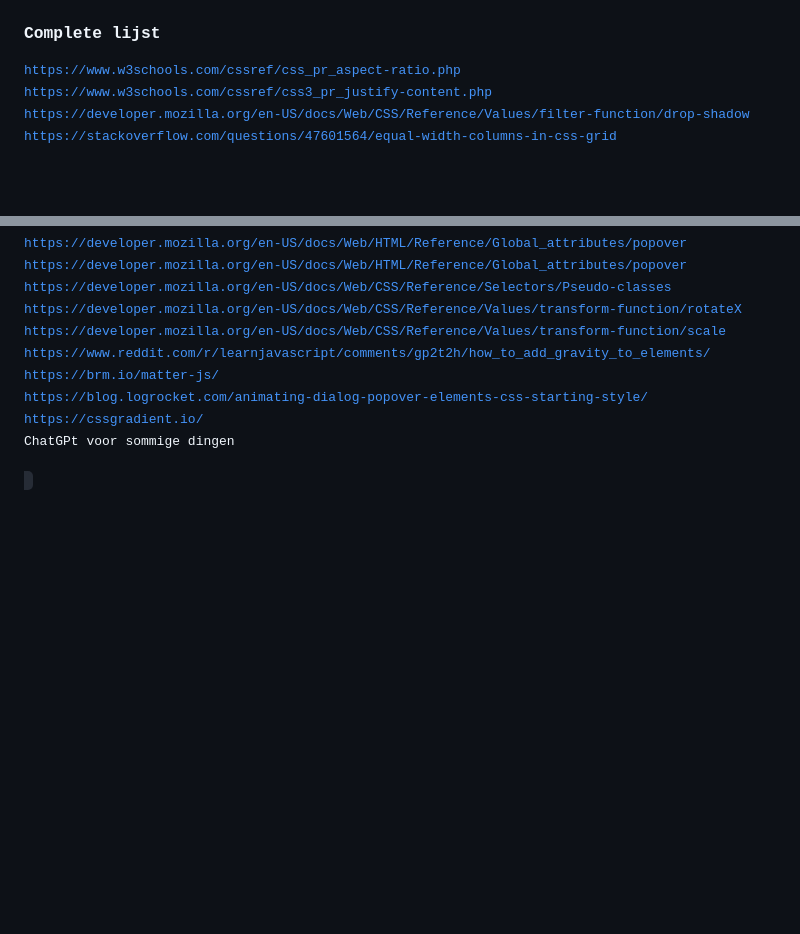
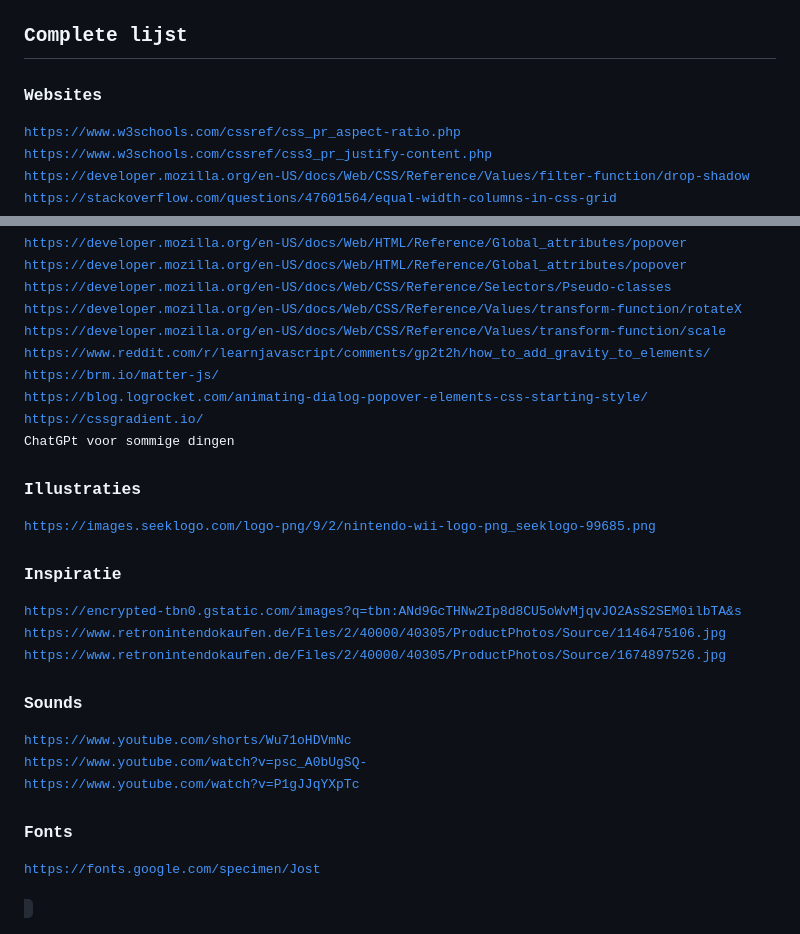
Before and after one commit to Smulvin/Melvin-Web_Sprint0, a Markdown page: README.md, 2 parts joined by grey strips. Rendered like a GitHub page; blank space fills up the shorter version.

Commit message:
bronnenlijst

```diff
--- a/README.md
+++ b/README.md
@@ -476,7 +476,8 @@ De eerste dag van de tweede week was ik thuis gebleven omdat ik me niet zo lekke
 Deze week had ik ook nog een workshop over typografie. Dit was niet per se allemaal nieuwe informatie, maar het was wel handig om de basisregels even een beetje door te nemen over hoeveel tekens op een regel en waar je op moet letten bij het uitzoeken van een goed leesbaar lettertype. <br>
 De laatste woensdag was een kwestie van puntjes op de i, ik had nog een paar kleine ideetjes voor dingen waar ik iets mee zou willen. Zo heb ik de fav_color van medestudenten nog gebruikt voor mijn lampje op de controller, heb ik toegevoegd dat je met 1,2,3 en 4 het lampje kan verplaatsen. Heb ik veranderd hoe ik mijn font inlaad omdat ik tijdens de workshop had geleerd dat mijn huidige manier van importeren eigenlijk niet goed is. En heb ik toch nog even gekeken naar de animatie van de pop-ups. Deze had ik namelijk een tijdje uitstaan omdat het lastig was om het responsive te maken met mijn oude code. Maar aangezien ik voor mijn leerdoel met animaties wilde werken, keek ik er toch nog even naar. Sanna had me een website verteld waar ik goed met popover pop-ups animaties kon maken. Dit hielp veel en ik kwam ook wel ver, maar voor het laatste beetje had ik toch nog even Sanne om hulp gevraagd. Hij had nog uitleg gegeven over hoe je met transform properties zoals translate, rotate en scale, je niet per se eerst transform hoeft neer te zetten. Dit kan helpen om mijn wat meer overzicht te geven in mijn CSS. Maar het was uiteindelijk wel nog gelukt om de animaties werkend te krijgen, daar ben ik zeer tevreden mee. Voor de rest was het handig om een website te hebben waar alle standaard code conventions op staan, die kan ik meenemen naar volgende projecten zodat ik niet achteraf alles nog hoef te checken.
 
-### Complete lijst
+## Complete lijst
+### Websites
 https://www.w3schools.com/cssref/css_pr_aspect-ratio.php
 https://www.w3schools.com/cssref/css3_pr_justify-content.php
 https://developer.mozilla.org/en-US/docs/Web/CSS/Reference/Values/filter-function/drop-shadow
@@ -498,3 +499,19 @@ https://brm.io/matter-js/
 https://blog.logrocket.com/animating-dialog-popover-elements-css-starting-style/
 https://cssgradient.io/
 ChatGPt voor sommige dingen
+
+### Illustraties
+https://images.seeklogo.com/logo-png/9/2/nintendo-wii-logo-png_seeklogo-99685.png
+
+### Inspiratie
+https://encrypted-tbn0.gstatic.com/images?q=tbn:ANd9GcTHNw2Ip8d8CU5oWvMjqvJO2AsS2SEM0ilbTA&s
+https://www.retronintendokaufen.de/Files/2/40000/40305/ProductPhotos/Source/1146475106.jpg
+https://www.retronintendokaufen.de/Files/2/40000/40305/ProductPhotos/Source/1674897526.jpg
+
+### Sounds
+https://www.youtube.com/shorts/Wu71oHDVmNc
+https://www.youtube.com/watch?v=psc_A0bUgSQ-
+https://www.youtube.com/watch?v=P1gJJqYXpTc
+
+### Fonts
+https://fonts.google.com/specimen/Jost
```
